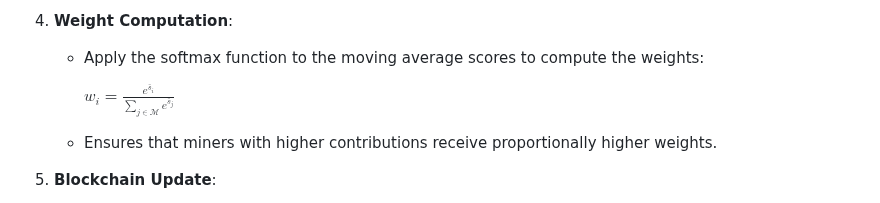
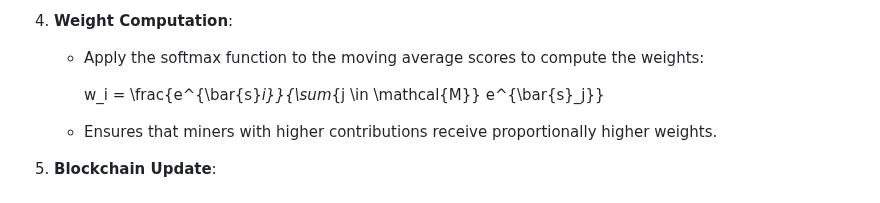
Before and after one commit to tplr-ai/templar, a Markdown page: README.md, the part around the change. Rendered like a GitHub page.

Commit message:
chore: update README

```diff
--- a/README.md
+++ b/README.md
@@ -225,7 +225,7 @@ The incentive mechanism in **τemplar** aims to:
 4. **Weight Computation**:
    - Apply the softmax function to the moving average scores to compute the weights:
 
-     $w_i = \frac{e^{\bar{s}_i}}{\sum\limits_{j \in \mathcal{M}} e^{\bar{s}_j}}$
+     w_i = \frac{e^{\bar{s}_i}}{\sum_{j \in \mathcal{M}} e^{\bar{s}_j}}
 
    - Ensures that miners with higher contributions receive proportionally higher weights.
 
```
